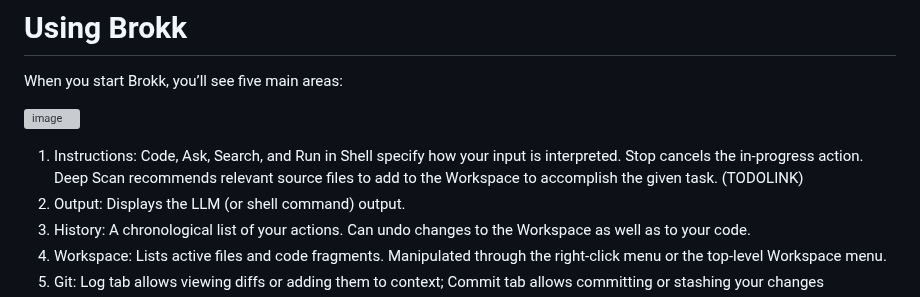
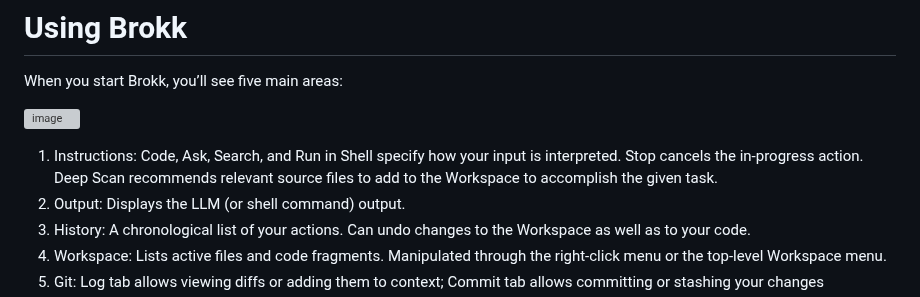
Before and after one commit to shannah/brokk, a Markdown page: README.md, the part around one of its changes. GitHub-like rendering; grey boxes are pictures that could not be loaded.

```diff
--- a/README.md
+++ b/README.md
@@ -42,7 +42,7 @@ When you start Brokk, you’ll see five main areas:
 ![image](https://github.com/user-attachments/assets/fdeb80c6-bec9-411b-bba6-a4152361df46)
 
 1. Instructions: Code, Ask, Search, and Run in Shell specify how your input is interpreted.  Stop cancels the in-progress action.
-   Deep Scan recommends relevant source files to add to the Workspace to accomplish the given task. (TODOLINK)
+   Deep Scan recommends relevant source files to add to the Workspace to accomplish the given task.
 1. Output: Displays the LLM (or shell command) output.
 1. History: A chronological list of your actions.  Can undo changes to the Workspace as well as to your code.
 1. Workspace: Lists active files and code fragments. Manipulated through the right-click menu or the top-level Workspace menu.
```
Also changed, not shown: other parts of README.md (+1 -1 lines).
